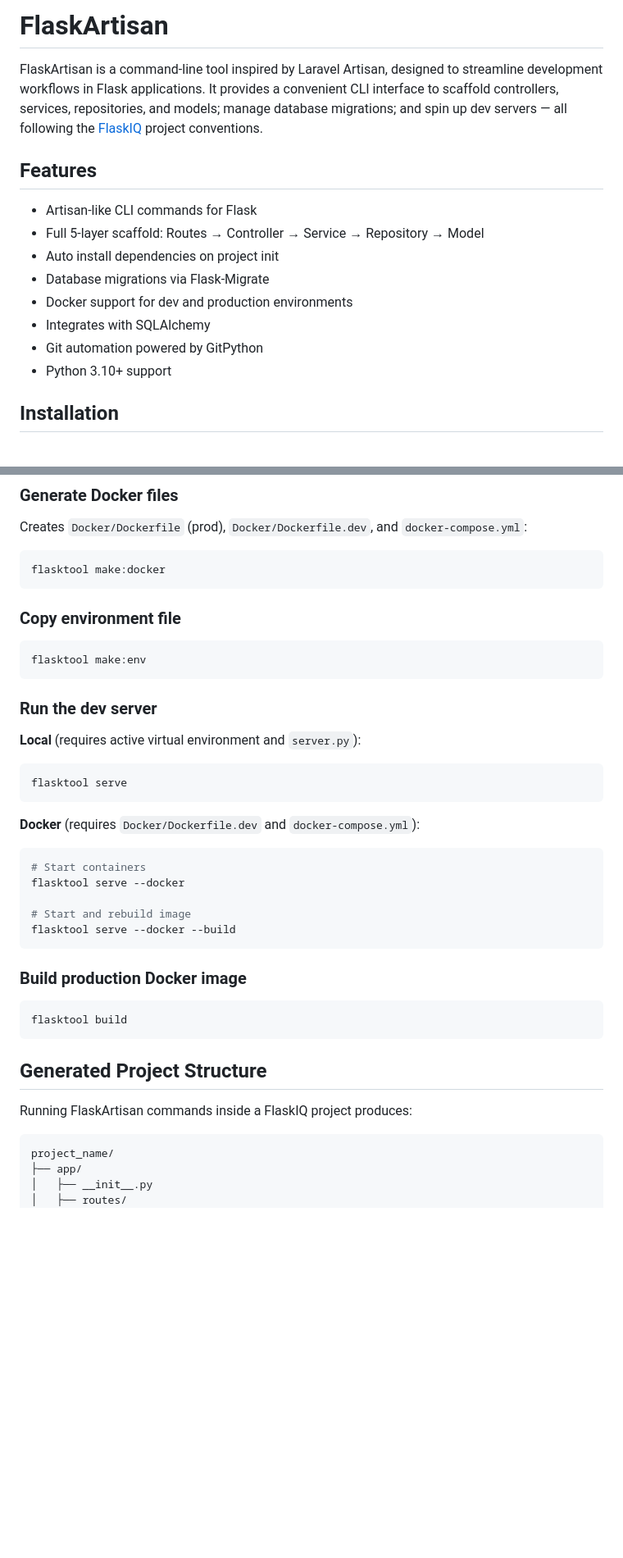
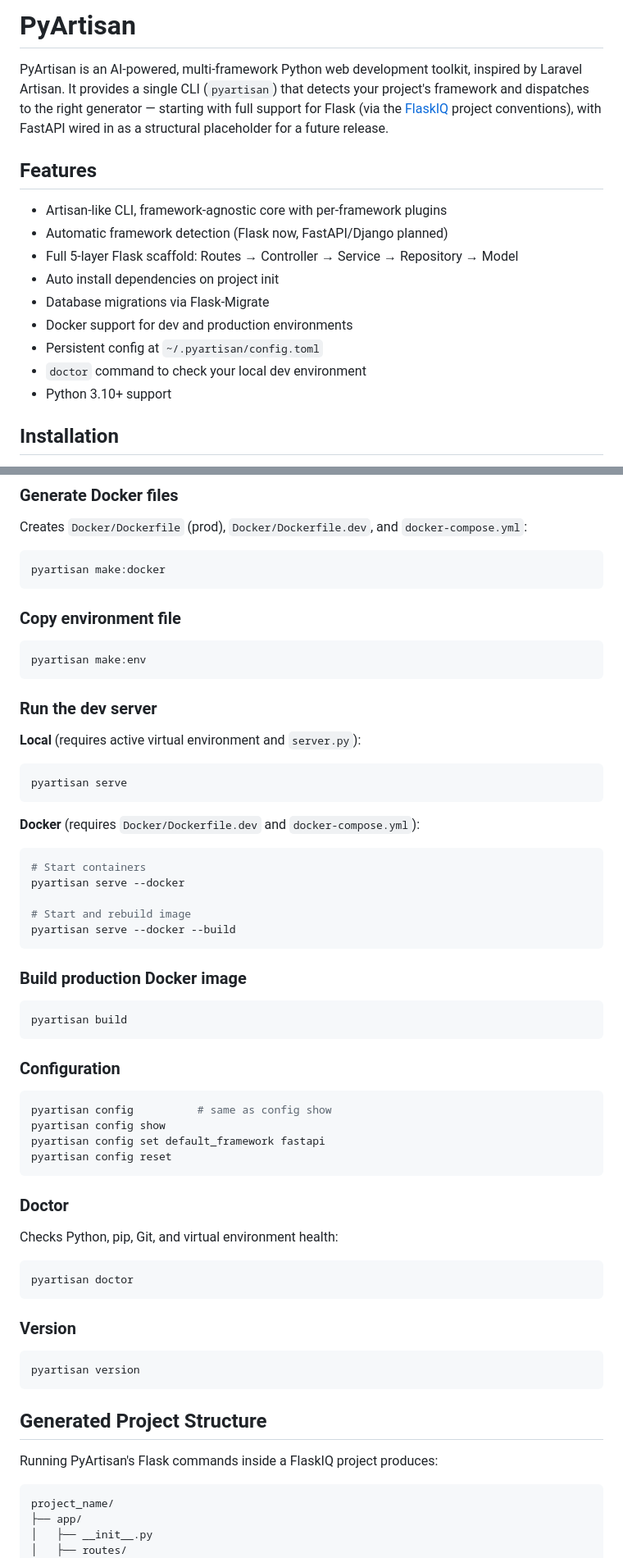
Before and after one commit to bijoaja/pyartisan, a Markdown page: README.md, 2 parts joined by grey strips. Shown at 82% size. Drawn GitHub-style; blank space fills up the shorter version.

````diff
--- a/README.md
+++ b/README.md
@@ -1,21 +1,22 @@
-# FlaskArtisan
+# PyArtisan
 
-FlaskArtisan is a command-line tool inspired by Laravel Artisan,
-designed to streamline development workflows in Flask applications. It
-provides a convenient CLI interface to scaffold controllers, services,
-repositories, and models; manage database migrations; and spin up dev
-servers — all following the [FlaskIQ](https://github.com/bijoaja/flaskiq)
-project conventions.
+PyArtisan is an AI-powered, multi-framework Python web development toolkit,
+inspired by Laravel Artisan. It provides a single CLI (`pyartisan`) that
+detects your project's framework and dispatches to the right generator —
+starting with full support for Flask (via the [FlaskIQ](https://github.com/bijoaja/flaskiq)
+project conventions), with FastAPI wired in as a structural placeholder for
+a future release.
 
 ## Features
 
-- Artisan-like CLI commands for Flask
-- Full 5-layer scaffold: Routes → Controller → Service → Repository → Model
+- Artisan-like CLI, framework-agnostic core with per-framework plugins
+- Automatic framework detection (Flask now, FastAPI/Django planned)
+- Full 5-layer Flask scaffold: Routes → Controller → Service → Repository → Model
 - Auto install dependencies on project init
 - Database migrations via Flask-Migrate
 - Docker support for dev and production environments
-- Integrates with SQLAlchemy
-- Git automation powered by GitPython
+- Persistent config at `~/.pyartisan/config.toml`
+- `doctor` command to check your local dev environment
 - Python 3.10+ support
 
 ## Installation
@@ -108,13 +129,13 @@ flasktool make:migrations -m "add posts table" --upgrade
 Creates `Docker/Dockerfile` (prod), `Docker/Dockerfile.dev`, and `docker-compose.yml`:
 
 ```bash
-flasktool make:docker
+pyartisan make:docker
 ```
 
 ### Copy environment file
 
 ```bash
-flasktool make:env
+pyartisan make:env
 ```
 
 ### Run the dev server
@@ -122,28 +143,51 @@ flasktool make:env
 **Local** (requires active virtual environment and `server.py`):
 
 ```bash
-flasktool serve
+pyartisan serve
 ```
 
 **Docker** (requires `Docker/Dockerfile.dev` and `docker-compose.yml`):
 
 ```bash
 # Start containers
-flasktool serve --docker
+pyartisan serve --docker
 
 # Start and rebuild image
-flasktool serve --docker --build
+pyartisan serve --docker --build
 ```
 
 ### Build production Docker image
 
 ```bash
-flasktool build
+pyartisan build
+```
+
+### Configuration
+
+```bash
+pyartisan config          # same as config show
+pyartisan config show
+pyartisan config set default_framework fastapi
+pyartisan config reset
+```
+
+### Doctor
+
+Checks Python, pip, Git, and virtual environment health:
+
+```bash
+pyartisan doctor
+```
+
+### Version
+
+```bash
+pyartisan version
 ```
 
 ## Generated Project Structure
 
-Running FlaskArtisan commands inside a FlaskIQ project produces:
+Running PyArtisan's Flask commands inside a FlaskIQ project produces:
 
 ```
 project_name/
````
Also changed, not shown: other parts of README.md (+51 -18 lines), CLAUDE.md (added, +57 -0 lines), PRD.md (added, +561 -0 lines).
